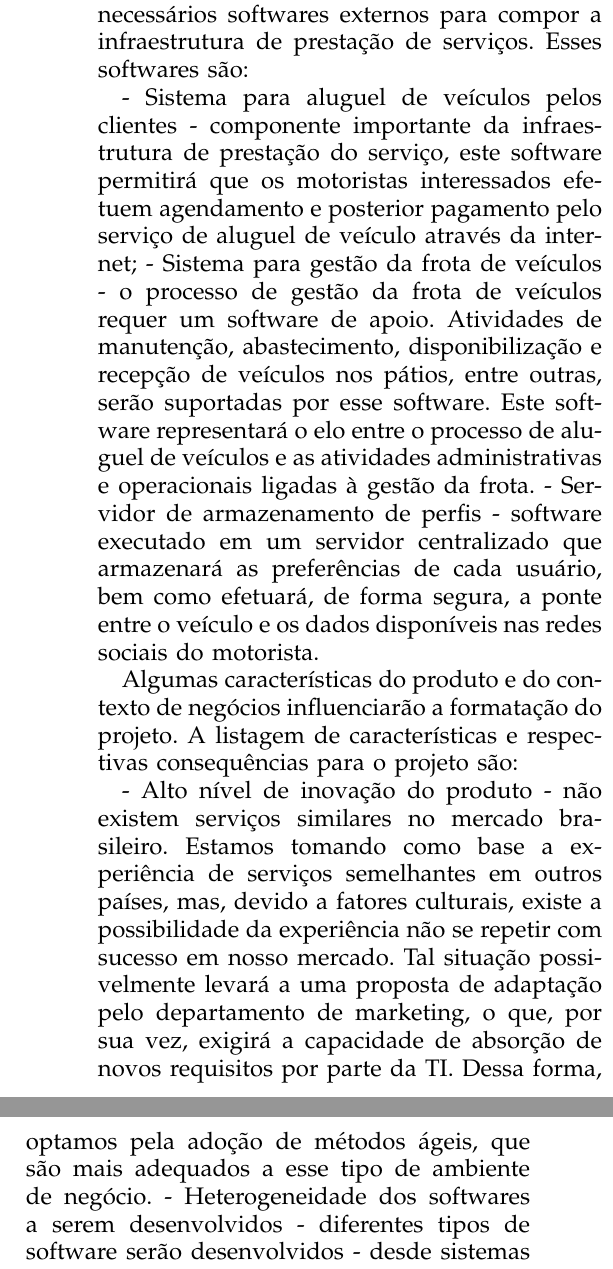
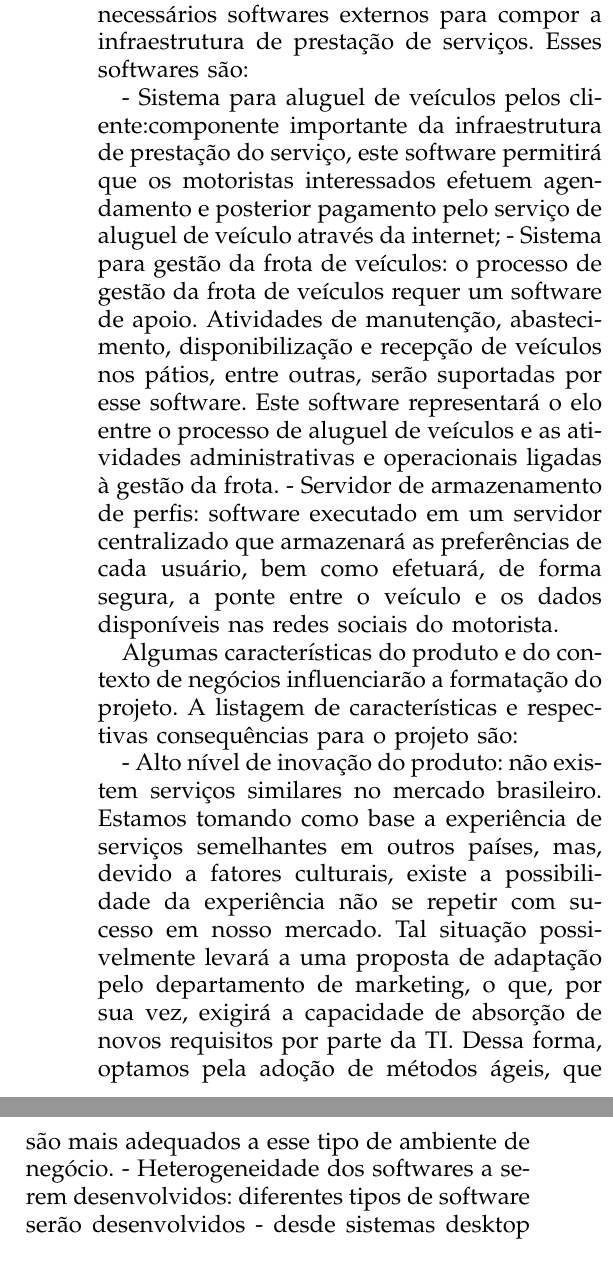
Before and after one commit to medeiros/eso-project, a LaTeX paper (eso-project.tex): two parts of the columns of page 2 of 7, joined at a grey line, cut so that both start at the same text. Compiled offline with pdfLaTeX.

Commit message:
correct formatting issues

```diff
--- a/eso-project.tex
+++ b/eso-project.tex
@@ -57,14 +57,14 @@ Além das características acima citadas, outros aspectos devem ser considerados
 
 Além dos sistemas internos ao veículo, são necessários softwares externos para compor a infraestrutura de prestação de serviços. Esses softwares são:
 
-- Sistema para aluguel de veículos pelos clientes - componente importante da infraestrutura de prestação do serviço, este software permitirá que os motoristas interessados efetuem agendamento e posterior pagamento pelo serviço de aluguel de veículo através da internet;
-- Sistema para gestão da frota de veículos - o processo de gestão da frota de veículos requer um software de apoio. Atividades de manutenção, abastecimento, disponibilização e recepção de veículos nos pátios, entre outras, serão suportadas por esse software. Este software representará o elo entre o processo de aluguel de veículos e as atividades administrativas e operacionais ligadas à gestão da frota.
-- Servidor de armazenamento de perfis - software executado em um servidor centralizado que armazenará as preferências de cada usuário, bem como efetuará, de forma segura, a ponte entre o veículo e os dados disponíveis nas redes sociais do motorista.
+- Sistema para aluguel de veículos pelos cliente:componente importante da infraestrutura de prestação do serviço, este software permitirá que os motoristas interessados efetuem agendamento e posterior pagamento pelo serviço de aluguel de veículo através da internet;
+- Sistema para gestão da frota de veículos: o processo de gestão da frota de veículos requer um software de apoio. Atividades de manutenção, abastecimento, disponibilização e recepção de veículos nos pátios, entre outras, serão suportadas por esse software. Este software representará o elo entre o processo de aluguel de veículos e as atividades administrativas e operacionais ligadas à gestão da frota.
+- Servidor de armazenamento de perfis: software executado em um servidor centralizado que armazenará as preferências de cada usuário, bem como efetuará, de forma segura, a ponte entre o veículo e os dados disponíveis nas redes sociais do motorista.
 
 Algumas características do produto e do contexto de negócios influenciarão a formatação do projeto. A listagem de características e respectivas consequências para o projeto são:
 
-- Alto nível de inovação do produto - não existem serviços similares no mercado brasileiro. Estamos tomando como base a experiência de serviços semelhantes em outros países, mas, devido a fatores culturais, existe a possibilidade da experiência não se repetir com sucesso em nosso mercado. Tal situação possivelmente levará a uma proposta de adaptação pelo departamento de marketing, o que, por sua vez, exigirá a capacidade de absorção de novos requisitos por parte da TI. Dessa forma, optamos pela adoção de métodos ágeis, que são mais adequados a esse tipo de ambiente de negócio.
-- Heterogeneidade dos softwares a serem desenvolvidos - diferentes tipos de software serão desenvolvidos - desde sistemas desktop administrativos, passando por softwares para servidores e chegando a software embarcado para execução dentro do veículo. Esse contexto torna interessante a ideia da criação de pequenas equipes, especializadas no domínio específico da aplicação que estão desenvolvendo, dedicadas à atuação apenas no software que atende suas respectivas especialidades.
+- Alto nível de inovação do produto: não existem serviços similares no mercado brasileiro. Estamos tomando como base a experiência de serviços semelhantes em outros países, mas, devido a fatores culturais, existe a possibilidade da experiência não se repetir com sucesso em nosso mercado. Tal situação possivelmente levará a uma proposta de adaptação pelo departamento de marketing, o que, por sua vez, exigirá a capacidade de absorção de novos requisitos por parte da TI. Dessa forma, optamos pela adoção de métodos ágeis, que são mais adequados a esse tipo de ambiente de negócio.
+- Heterogeneidade dos softwares a serem desenvolvidos: diferentes tipos de software serão desenvolvidos - desde sistemas desktop administrativos, passando por softwares para servidores e chegando a software embarcado para execução dentro do veículo. Esse contexto torna interessante a ideia da criação de pequenas equipes, especializadas no domínio específico da aplicação que estão desenvolvendo, dedicadas à atuação apenas no software que atende suas respectivas especialidades.
 
 
 \section{Disciplinas do SWEBOK-3}
```
